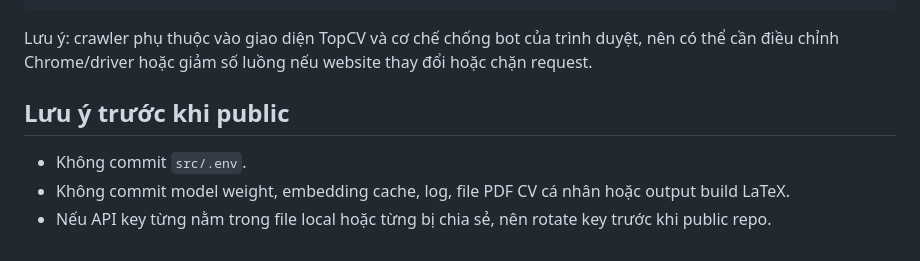
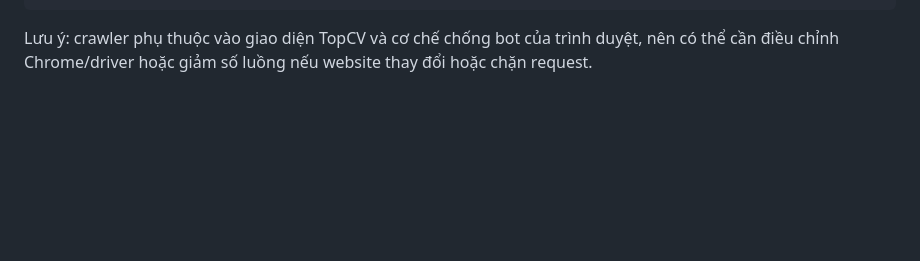
Before and after one commit to duckymoimoi/IT4998, a Markdown page: README.md, the part around the change. Rendered like a GitHub page; blank space fills up the shorter version.

````diff
--- a/README.md
+++ b/README.md
@@ -144,9 +144,3 @@ docker compose --profile crawl run --rm scheduler python src/scheduler.py --upse
 ```
 
 Lưu ý: crawler phụ thuộc vào giao diện TopCV và cơ chế chống bot của trình duyệt, nên có thể cần điều chỉnh Chrome/driver hoặc giảm số luồng nếu website thay đổi hoặc chặn request.
-
-## Lưu ý trước khi public
-
-- Không commit `src/.env`.
-- Không commit model weight, embedding cache, log, file PDF CV cá nhân hoặc output build LaTeX.
-- Nếu API key từng nằm trong file local hoặc từng bị chia sẻ, nên rotate key trước khi public repo.
````
